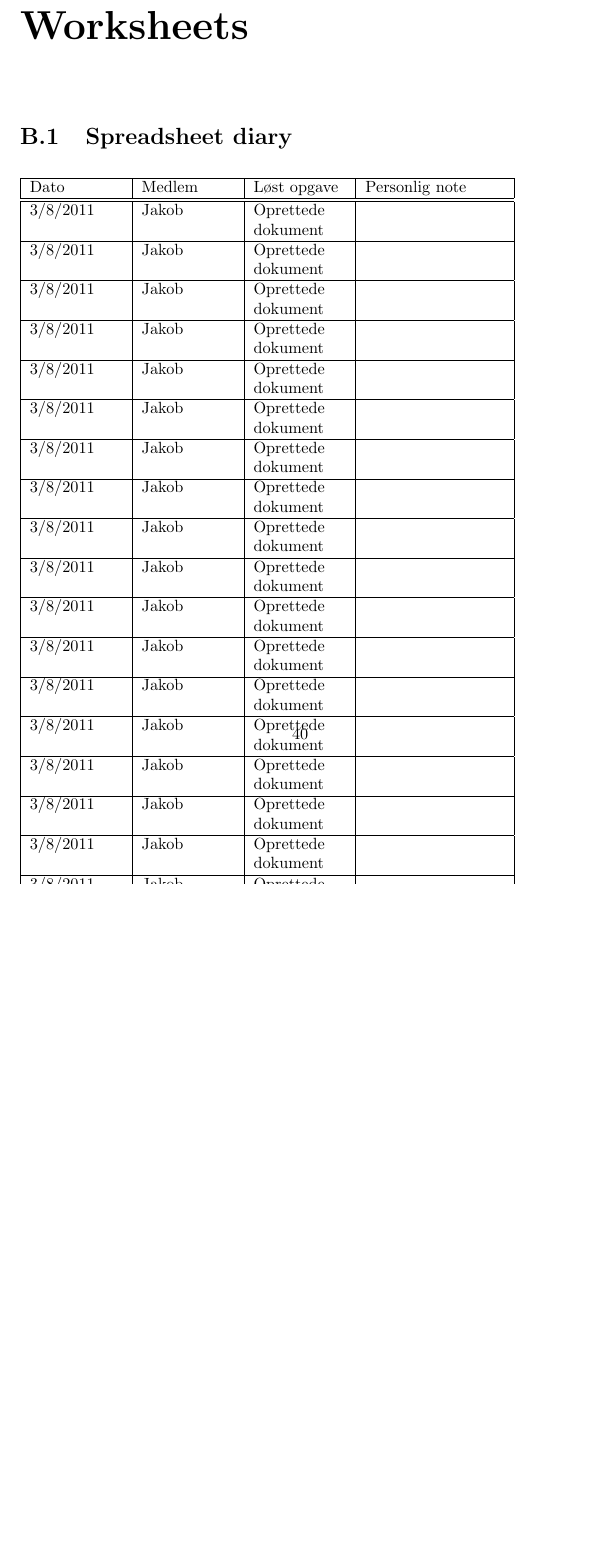
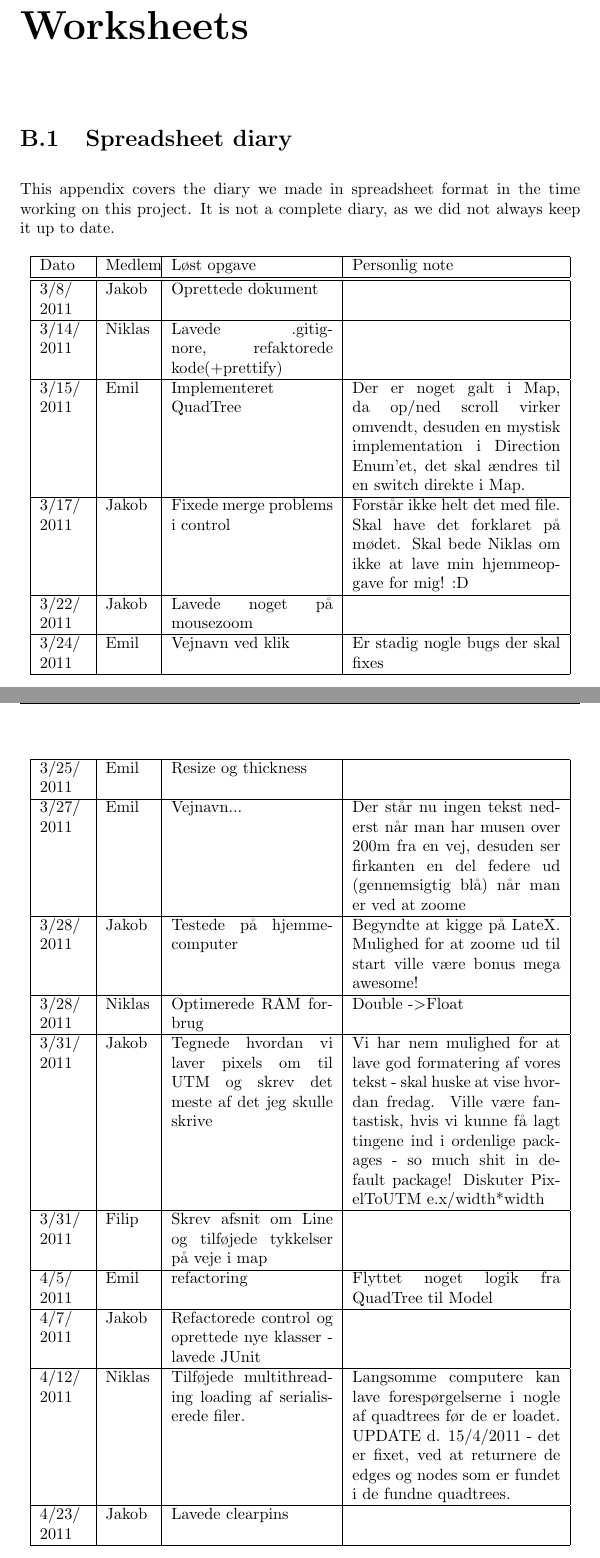
Before and after one commit to itu-bswu/KF04, a LaTeX thesis (report/finalReport/finalReport.tex, which reads report/finalReport/chapters/appendix/Appendix.tex, report/finalReport/chapters/appendix/tables/SpreadsheetDiary.tex): part of page 41 of 41 before the commit and two parts of pages 40 and 41 of 42 after it, the two joined at a grey line, cut so that both start at the same text, the shorter picture padded with empty space. Compiled offline with pdfLaTeX; the source files are stored in an older character set and shown here as Unicode.

Commit message:
tables like tables in my tables

```diff
--- a/report/finalReport/chapters/appendix/Appendix.tex
+++ b/report/finalReport/chapters/appendix/Appendix.tex
@@ -21,6 +26,11 @@ method.
 \input{chapters/appendix/tables/System_tests}
 \chapter{Worksheets}
 \label{APP-WS}
+
 \section{Spreadsheet diary}
 \label{APP-SS}
+This appendix covers the diary we made in spreadsheet format in the time working
+on this project. It is not a complete diary, as we did not always keep it up to
+date.
+
 \input{chapters/appendix/tables/SpreadsheetDiary}
--- a/report/finalReport/chapters/appendix/tables/SpreadsheetDiary.tex
+++ b/report/finalReport/chapters/appendix/tables/SpreadsheetDiary.tex
@@ -1,41 +1,49 @@
 \begin{centering}
-\begin{tabular}{|p{2cm}|p{2cm}|p{2cm}|p{3cm}|}
+\begin{longtable}{|p{1cm}|p{1cm}|p{3.5cm}|p{4.5cm}|}
 \hline
 Dato & Medlem & Løst opgave & Personlig note\\
 \hline
 \hline
-3/8/2011 & Jakob & Oprettede dokument & \\
+3/8/ 2011 & Jakob & Oprettede dokument & \\
 \hline
-3/8/2011 & Jakob & Oprettede dokument & \\
+3/14/ 2011 & Niklas & Lavede .gitignore, refaktorede kode(+prettify) & \\
 \hline
-3/8/2011 & Jakob & Oprettede dokument & \\
+3/15/ 2011 & Emil & Implementeret QuadTree & Der er noget galt i Map, da op/ned
+scroll virker omvendt, desuden en mystisk implementation i Direction Enum'et, det skal ændres til en switch direkte i Map.\\
 \hline
-3/8/2011 & Jakob & Oprettede dokument & \\
+3/17/ 2011 & Jakob & Fixede merge problems i control & Forstår ikke helt det med
+file. Skal have det forklaret på mødet. Skal bede Niklas om ikke at lave min hjemmeopgave for mig! :D\\
 \hline
-3/8/2011 & Jakob & Oprettede dokument & \\
+3/22/ 2011 & Jakob & Lavede noget på mousezoom & \\
 \hline
-3/8/2011 & Jakob & Oprettede dokument & \\
+3/24/ 2011 & Emil & Vejnavn ved klik & Er stadig nogle bugs der skal fixes\\
 \hline
-3/8/2011 & Jakob & Oprettede dokument & \\
+3/25/ 2011 & Emil & Resize og thickness & \\
 \hline
-3/8/2011 & Jakob & Oprettede dokument & \\
+3/27/ 2011 & Emil & Vejnavn... & Der står nu ingen tekst nederst når man har
+musen over 200m fra en vej, desuden ser firkanten en del federe ud (gennemsigtig blå) når man er ved at zoome\\
 \hline
-3/8/2011 & Jakob & Oprettede dokument & \\
+3/28/ 2011 & Jakob & Testede på hjemmecomputer & Begyndte at kigge på LateX.
+Mulighed for at zoome ud til start ville være bonus mega awesome!\\
 \hline
-3/8/2011 & Jakob & Oprettede dokument & \\
+3/28/ 2011 & Niklas & Optimerede RAM forbrug & Double -\textgreater Float\\
 \hline
-3/8/2011 & Jakob & Oprettede dokument & \\
+3/31/ 2011 & Jakob & Tegnede hvordan vi laver pixels om til UTM og skrev det
+meste af det jeg skulle skrive & Vi har nem mulighed for at lave god formatering af vores tekst - skal huske at vise hvordan fredag. Ville være fantastisk, hvis vi kunne få lagt tingene ind i ordenlige packages - so much shit in default package! Diskuter PixelToUTM e.x/width*width \\
 \hline
-3/8/2011 & Jakob & Oprettede dokument & \\
+3/31/ 2011 & Filip & Skrev afsnit om Line og tilføjede tykkelser på veje i map &
+\\
 \hline
-3/8/2011 & Jakob & Oprettede dokument & \\
+4/5/ 2011 & Emil & refactoring & Flyttet noget logik fra QuadTree til Model\\
 \hline
-3/8/2011 & Jakob & Oprettede dokument & \\
+4/7/ 2011 & Jakob & Refactorede control og oprettede nye klasser - lavede JUnit
+& \\
 \hline
-3/8/2011 & Jakob & Oprettede dokument & \\
+4/12/ 2011 & Niklas & Tilføjede multithreading loading af serialiserede filer. &
+Langsomme computere kan lave forespørgelserne i nogle af quadtrees før de er loadet. UPDATE d. 15/4/2011 - det er fixet, ved at returnere de edges og nodes som er fundet i de fundne quadtrees.\\
 \hline
-3/8/2011 & Jakob & Oprettede dokument & \\
+4/23/ 2011 & Jakob & Lavede clearpins & \\
 \hline
-3/8/2011 & Jakob & Oprettede dokument & \\
+4/28/ 2011 & Niklas & Lavede en default evaluator & Hidtil var der ikke nogen
+bestemmelse om hvad der skulle ske, hvis der ikke var valgt en evaluator. Jeg har nu lavet en Evaluator.DEFAULT, der bare refererer til Evaluator.CAR. Hvad skal der ske hvis brugeren skifter evaluator, efter ruten er lagt?\\
 \hline
-3/8/2011 & Jakob & Oprettede dokument & \\
@@ -42,6 +54,7 @@ Dato & Medlem & Løst opgave & Personlig note\\
 \hline
-3/8/2011 & Jakob & Oprettede dokument & \\
+5/1/ 2011 & Niklas & Forårs-rengøring af kode & Har flyttet klasser rundt til de
+rigtige pakker. Har desuden gennemgået koden sammen med FindBugs, og ryddet op i koden.\\
 \hline
-3/8/2011 & Jakob & Oprettede dokument & \\
+5/5/ 2011 & Niklas & Tilføjede anti-aliasing & Problemet var at vi tilføjede
+anti-aliasing på baggrunden også, og derfor kørte det langsomt. Prøvede kun at bruge det på stregerne, og det fungerer ganske udemærket, og er stadig hurtigt.\\
 \hline
-\end{tabular}
@@ -48 +69,2 @@ Dato & Medlem & Løst opgave & Personlig note\\
+\end{longtable}
 \end{centering}
--- a/report/finalReport/finalReport.tex
+++ b/report/finalReport/finalReport.tex
@@ -2,9 +2,10 @@
 
 \usepackage[latin1]{inputenc}
 \usepackage[english]{babel}
+%\usepackage{fullpage}
 \usepackage{graphicx}
+\usepackage{longtable}
 \usepackage{mathtools}
-%\usepackage{fullpage}
 \usepackage{appendix}
 \usepackage{nameref}
 \usepackage{fancyhdr}
```
Also changed, not shown: report/finalReport/chapters/appendix/tables/PointMethods.tex (+30 -0 lines), report/finalReport/chapters/appendix/tables/RectangleMethods.tex (+2 -2 lines), report/finalReport/chapters/process/Diary.tex (+2 -2 lines), report/finalReport/finalReport.pdf, report/finalReport/chapters/appendix/Appendix.tex (7 more changed lines), report/finalReport/chapters/appendix/tables/SpreadsheetDiary.tex (12 more changed lines), 6 other files.
